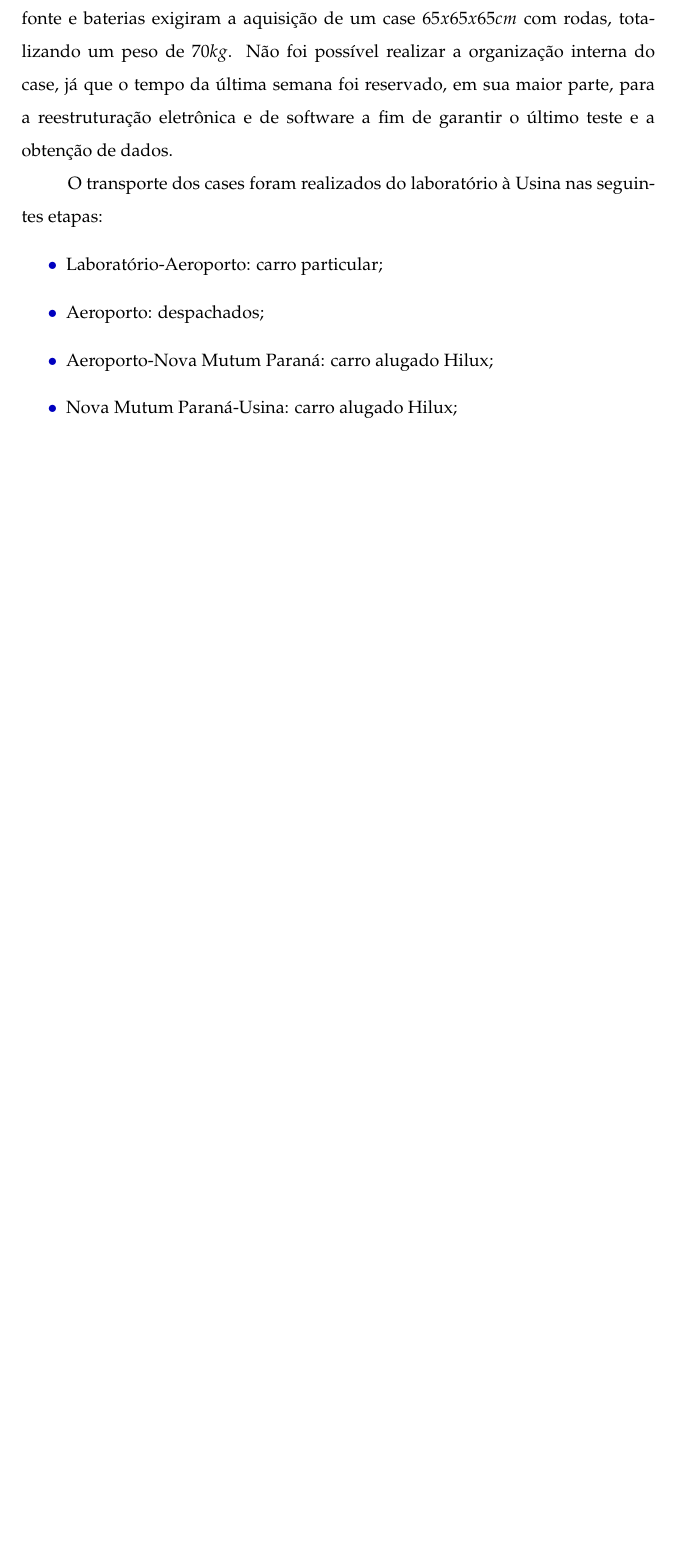
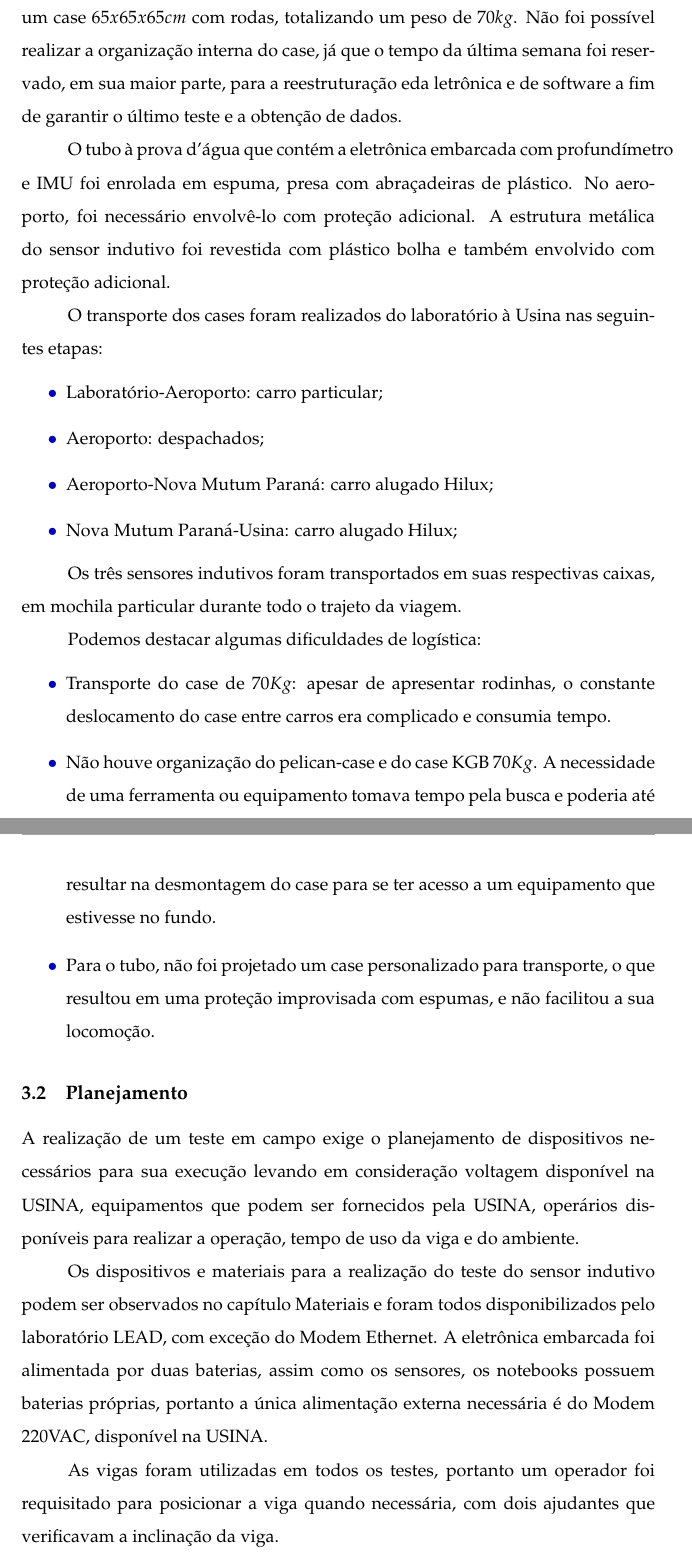
Before and after one commit to OpenLEAD/jirau, a LaTeX document (indutivo/master.tex, which reads indutivo/03_Method.tex): part of page 8 of 14 before the commit and two parts of pages 8 and 9 of 15 after it, the two joined at a grey line, cut so that both start at the same text, the shorter picture padded with empty space. Compiled offline with pdfLaTeX.

Commit message:
Method update

```diff
--- a/indutivo/03_Method.tex
+++ b/indutivo/03_Method.tex
@@ -34,6 +32,0 @@ O umbilical proposto para o novo teste da eletrônica é composto por 12 vias co
-40m de comprimento, sem carretel. Os outros diversos cabos da eletrônica, fonte
-e baterias exigiram a aquisição de um case $65x65x65cm$ com rodas, totalizando um
-peso de $70kg$. Não foi possível realizar a organização interna do case, já que
-o tempo da última semana foi reservado, em sua maior parte, para a
-reestruturação eletrônica e de software a fim de garantir o último teste e a
-obtenção de dados.
@@ -40,3 +37,14 @@ obtenção de dados.
+osciloscópio, dentre outros equipamentos, exigiram a aquisição de um case
+$65x65x65cm$ com rodas, totalizando um peso de $70kg$. Não foi possível realizar
+a organização interna do case, já que o tempo da última semana foi reservado, em
+sua maior parte, para a reestruturação eda letrônica e de software a fim de
+garantir o último teste e a obtenção de dados.
+
+O tubo à prova d'água que contém a eletrônica embarcada com profundímetro e
+IMU foi enrolada em espuma, presa com abraçadeiras de plástico. No aeroporto,
+foi necessário envolvê-lo com proteção adicional. A estrutura metálica do sensor
+indutivo foi revestida com plástico bolha e também envolvido com proteção
+adicional.
 
 O transporte dos cases foram realizados do laboratório à Usina nas
 seguintes etapas:
@@ -47,4 +55,34 @@ seguintes etapas:
   \item Nova Mutum Paraná-Usina: carro alugado Hilux;
 \end{itemize}
 
+Os três sensores indutivos foram transportados em suas respectivas caixas, em
+mochila particular durante todo o trajeto da viagem.
 
+Podemos destacar algumas dificuldades de logística:
+\begin{itemize}
+  \item Transporte do case de $70 Kg$: apesar de apresentar rodinhas, o
+  constante deslocamento do case entre carros era complicado e consumia tempo.
+  \item Não houve organização do pelican-case e do case KGB $70 Kg$. A
+  necessidade de uma ferramenta ou equipamento tomava tempo pela busca e poderia
+  até resultar na desmontagem do case para se ter acesso a um equipamento que
+  estivesse no fundo.
+  \item Para o tubo, não foi projetado um case personalizado para transporte, o
+  que resultou em uma proteção improvisada com espumas, e não facilitou a sua locomoção.
+\end{itemize}
+
+\subsection{Planejamento}
+A realização de um teste em campo exige o planejamento de dispositivos
+necessários para sua execução levando em consideração voltagem disponível na
+USINA, equipamentos que podem ser fornecidos pela USINA, operários disponíveis
+para realizar a operação, tempo de uso da viga e do ambiente.
+
+Os dispositivos e materiais para a realização do teste do sensor indutivo podem
+ser observados no capítulo Materiais e foram todos disponibilizados pelo
+laboratório LEAD, com exceção do Modem Ethernet. A eletrônica embarcada foi
+alimentada por duas baterias, assim como os sensores, os notebooks possuem
+baterias próprias, portanto a única alimentação externa necessária é do Modem
+220VAC, disponível na USINA.
+
+As vigas foram utilizadas em todos os testes, portanto um operador foi
+requisitado para posicionar a viga quando necessária, com dois ajudantes que
+verificavam a inclinação da viga.
```
Also changed, not shown: indutivo/02_Materials.tex (+1 -1 lines), indutivo/03_Method.tex (18 more changed lines).
